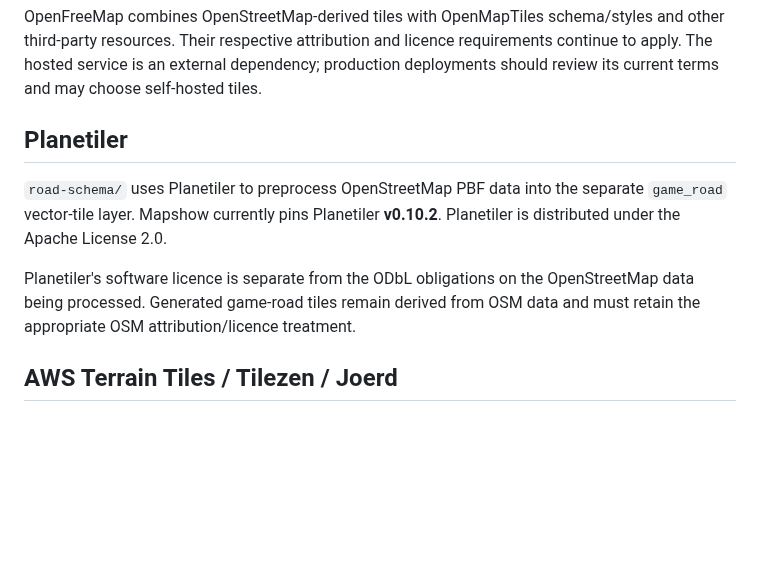
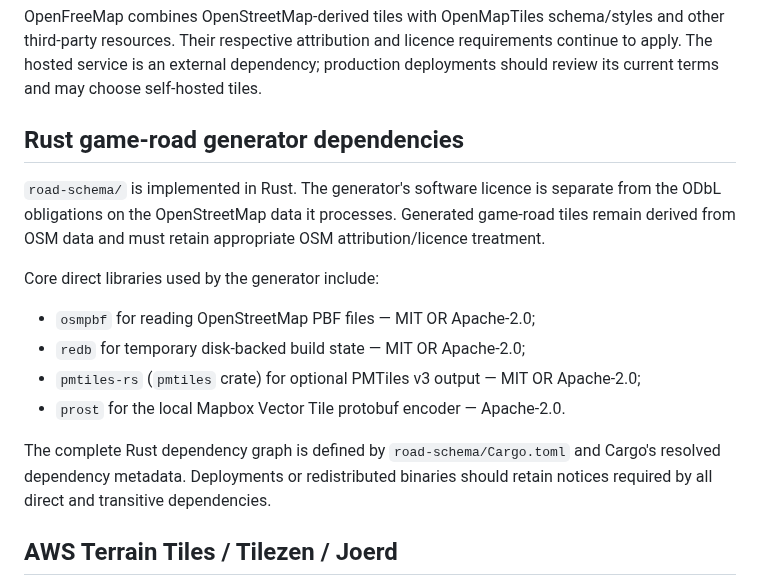
Before and after one commit to helenkwok/mapshow, a Markdown page: THIRD_PARTY.md, the part around the change. GitHub-like rendering; blank space fills up the shorter version.

Commit message:
Replace Planetiler attribution with Rust generator dependencies

```diff
--- a/THIRD_PARTY.md
+++ b/THIRD_PARTY.md
@@ -16,11 +16,18 @@ https://tiles.openfreemap.org/styles/liberty
 
 OpenFreeMap combines OpenStreetMap-derived tiles with OpenMapTiles schema/styles and other third-party resources. Their respective attribution and licence requirements continue to apply. The hosted service is an external dependency; production deployments should review its current terms and may choose self-hosted tiles.
 
-## Planetiler
+## Rust game-road generator dependencies
 
-`road-schema/` uses Planetiler to preprocess OpenStreetMap PBF data into the separate `game_road` vector-tile layer. Mapshow currently pins Planetiler **v0.10.2**. Planetiler is distributed under the Apache License 2.0.
+`road-schema/` is implemented in Rust. The generator's software licence is separate from the ODbL obligations on the OpenStreetMap data it processes. Generated game-road tiles remain derived from OSM data and must retain appropriate OSM attribution/licence treatment.
 
-Planetiler's software licence is separate from the ODbL obligations on the OpenStreetMap data being processed. Generated game-road tiles remain derived from OSM data and must retain the appropriate OSM attribution/licence treatment.
+Core direct libraries used by the generator include:
+
+- `osmpbf` for reading OpenStreetMap PBF files — MIT OR Apache-2.0;
+- `redb` for temporary disk-backed build state — MIT OR Apache-2.0;
+- `pmtiles-rs` (`pmtiles` crate) for optional PMTiles v3 output — MIT OR Apache-2.0;
+- `prost` for the local Mapbox Vector Tile protobuf encoder — Apache-2.0.
+
+The complete Rust dependency graph is defined by `road-schema/Cargo.toml` and Cargo's resolved dependency metadata. Deployments or redistributed binaries should retain notices required by all direct and transitive dependencies.
 
 ## AWS Terrain Tiles / Tilezen / Joerd
 
```
